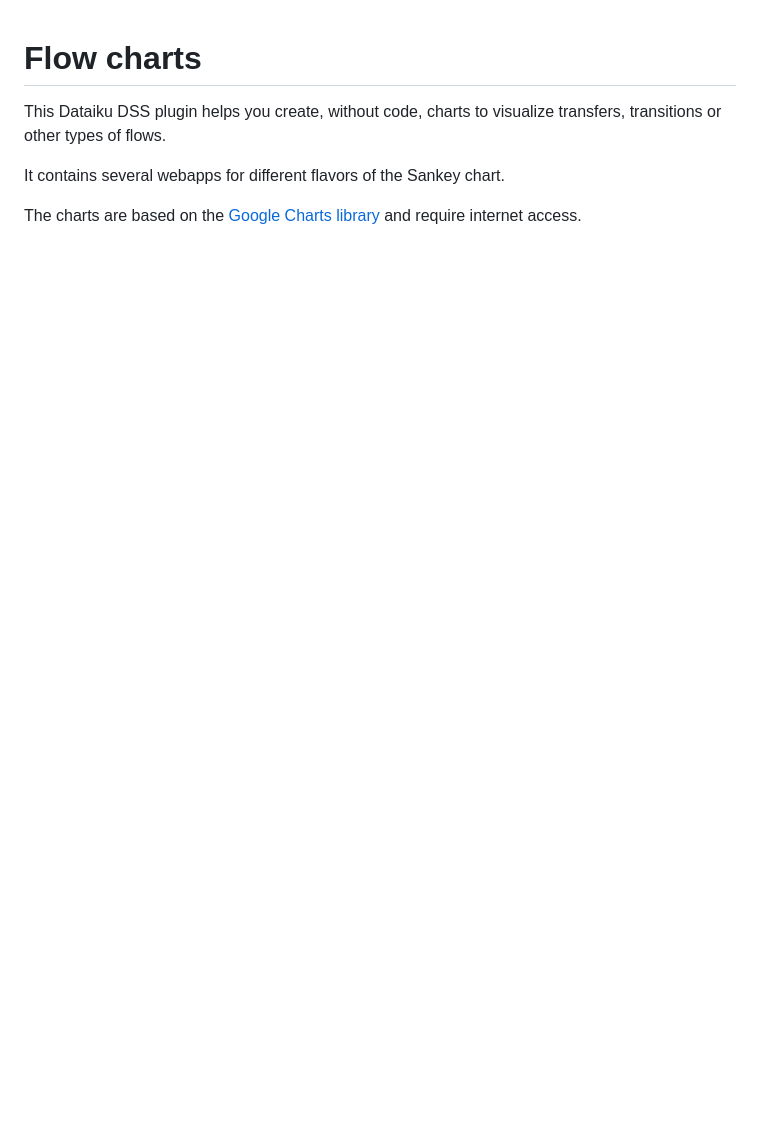
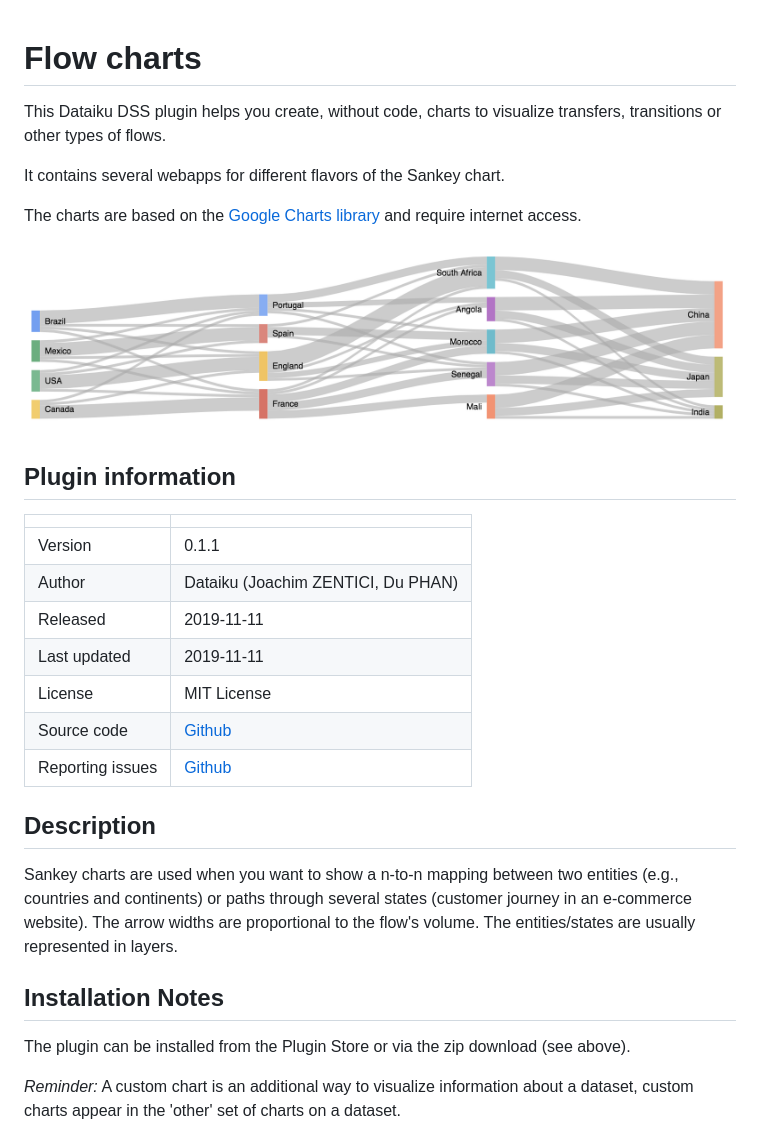
Before and after one commit to dataiku/dss-plugin-flow-charts, a Markdown page: README.md, the part around one of its changes. Rendered like a GitHub page; pictures changed too: _img/example.png (added); blank space fills up the shorter version.

```diff
--- a/README.md
+++ b/README.md
@@ -6,3 +6,35 @@ It contains several webapps for different flavors of the Sankey chart.
 
 The charts are based on the [Google Charts library](https://developers.google.com/chart/) and require internet access.
 
+![An example of a sankey chart.](_img/example.png)
+
+## Plugin information
+
+|  |  |
+|---|---|
+| Version | 0.1.1 |
+| Author | Dataiku (Joachim ZENTICI, Du PHAN) |
+| Released | 2019-11-11 |
+| Last updated | 2019-11-11 |
+| License | MIT License |
+| Source code | [Github](https://github.com/dataiku/dss-plugin-flow-charts) |
+| Reporting issues | [Github](https://github.com/dataiku/dss-plugin-flow-charts/issues) |
+
+
+## Description
+
+Sankey charts are used when you want to show a n-to-n mapping between
+two entities (e.g., countries and continents) or paths through several
+states (customer journey in an e-commerce website). The arrow widths are
+proportional to the flow's volume. The entities/states are usually
+represented in layers.
+
+## Installation Notes
+
+The plugin can be installed from the Plugin Store or via the zip
+download (see above).
+
+*Reminder:* A custom chart is an additional way to visualize information
+about a dataset, custom charts appear in the 'other' set of charts on a
+dataset.
+
```
Also changed, not shown: other parts of README.md (+18 -0 lines), _img/browsable_sankey.png (added), _img/static_sankey.png (added).
